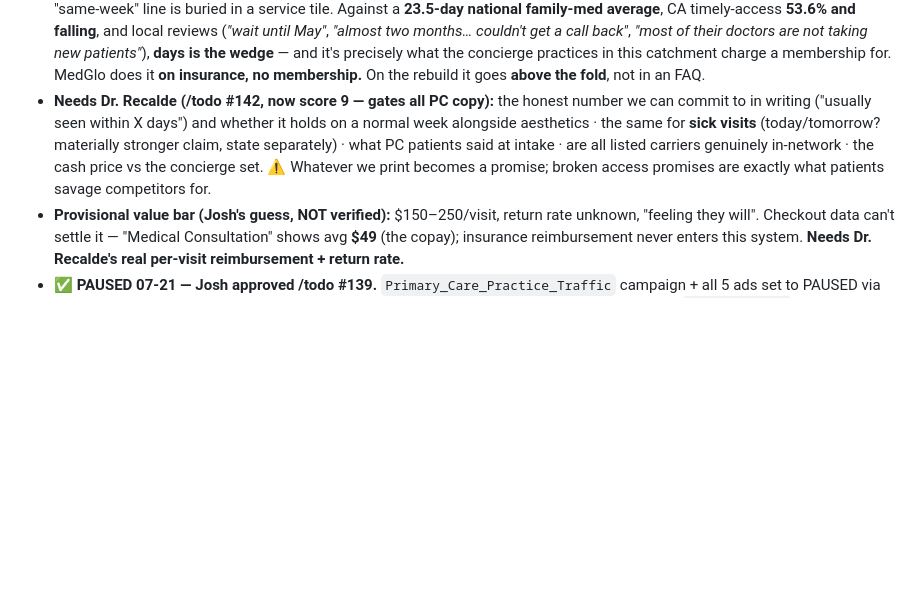
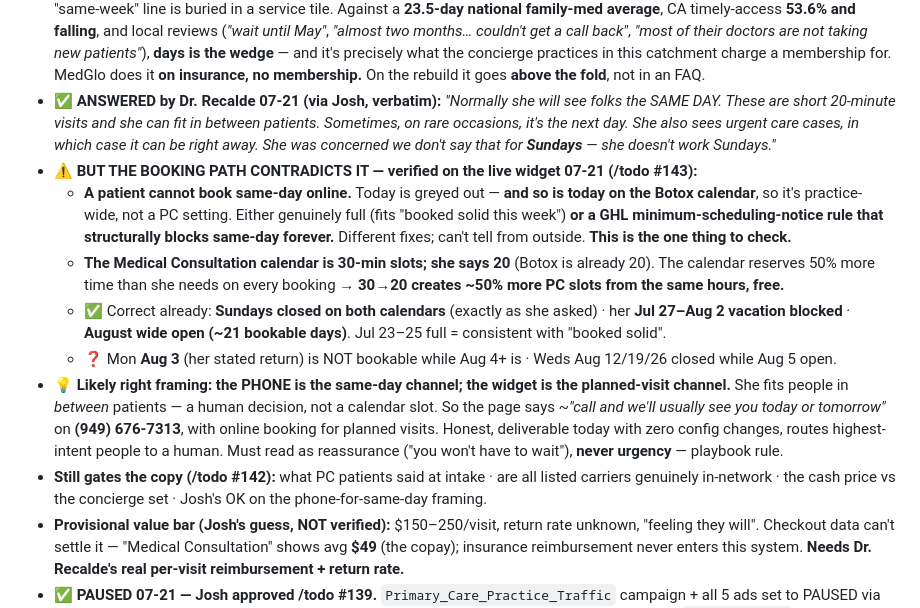
Before and after one commit to realestateinvestorceo/medglo-careers, a Markdown page: _brain/now.md, the part around the change. GitHub-like rendering; blank space fills up the shorter version.

Commit message:
brain: Dr. Recalde's same-day answer + the booking path that contradicts it
Her answer (via Josh): normally same day, short 20-min visits fitted between
patients, occasionally next day, urgent right away, never Sundays.

Verified against the live GHL widget: Sundays correctly closed, vacation
blocked, August wide open — but a patient cannot book same-day online (today is
greyed out on the Botox calendar too, so it is practice-wide: either genuinely
full or a minimum-notice rule), and the Medical Consultation calendar is set to
30-min slots when she works in 20. Card #143.

Proposed framing: the phone is the same-day channel, the widget is the planned
-visit channel — honest and deliverable today with no config change.

Co-Authored-By: Claude Opus 4.8 <noreply@anthropic.com>

```diff
--- a/_brain/now.md
+++ b/_brain/now.md
@@ -174,11 +174,28 @@ approvals before acting on gated work.
   *"almost two months… couldn't get a call back"*, *"most of their doctors are not taking new patients"*), **days
   is the wedge** — and it's precisely what the concierge practices in this catchment charge a membership for.
   MedGlo does it **on insurance, no membership.** On the rebuild it goes **above the fold**, not in an FAQ.
-- **Needs Dr. Recalde (/todo #142, now score 9 — gates all PC copy):** the honest number we can commit to in
-  writing ("usually seen within X days") and whether it holds on a normal week alongside aesthetics · the same
-  for **sick visits** (today/tomorrow? materially stronger claim, state separately) · what PC patients said at
-  intake · are all listed carriers genuinely in-network · the cash price vs the concierge set.
-  ⚠ Whatever we print becomes a promise; broken access promises are exactly what patients savage competitors for.
+- ✅ **ANSWERED by Dr. Recalde 07-21 (via Josh, verbatim):** *"Normally she will see folks the SAME DAY. These
+  are short 20-minute visits and she can fit in between patients. Sometimes, on rare occasions, it's the next
+  day. She also sees urgent care cases, in which case it can be right away. She was concerned we don't say that
+  for **Sundays** — she doesn't work Sundays."*
+- ⚠️ **BUT THE BOOKING PATH CONTRADICTS IT — verified on the live widget 07-21 (/todo #143):**
+  - **A patient cannot book same-day online.** Today is greyed out — **and so is today on the Botox calendar**,
+    so it's practice-wide, not a PC setting. Either genuinely full (fits "booked solid this week") **or a GHL
+    minimum-scheduling-notice rule that structurally blocks same-day forever.** Different fixes; can't tell from
+    outside. **This is the one thing to check.**
+  - **The Medical Consultation calendar is 30-min slots; she says 20** (Botox is already 20). The calendar
+    reserves 50% more time than she needs on every booking → **30→20 creates ~50% more PC slots from the same
+    hours, free.**
+  - ✅ Correct already: **Sundays closed on both calendars** (exactly as she asked) · her **Jul 27–Aug 2 vacation
+    blocked** · **August wide open (~21 bookable days)**. Jul 23–25 full = consistent with "booked solid".
+  - ❓ Mon **Aug 3** (her stated return) is NOT bookable while Aug 4+ is · Weds Aug 12/19/26 closed while Aug 5 open.
+- 💡 **Likely right framing: the PHONE is the same-day channel; the widget is the planned-visit channel.** She
+  fits people in *between* patients — a human decision, not a calendar slot. So the page says ~*"call and we'll
+  usually see you today or tomorrow"* on **(949) 676-7313**, with online booking for planned visits. Honest,
+  deliverable today with zero config changes, routes highest-intent people to a human. Must read as reassurance
+  ("you won't have to wait"), **never urgency** — playbook rule.
+- **Still gates the copy (/todo #142):** what PC patients said at intake · are all listed carriers genuinely
+  in-network · the cash price vs the concierge set · Josh's OK on the phone-for-same-day framing.
 - **Provisional value bar (Josh's guess, NOT verified):** $150–250/visit, return rate unknown, "feeling they
   will". Checkout data can't settle it — "Medical Consultation" shows avg **$49** (the copay); insurance
   reimbursement never enters this system. **Needs Dr. Recalde's real per-visit reimbursement + return rate.**
```
